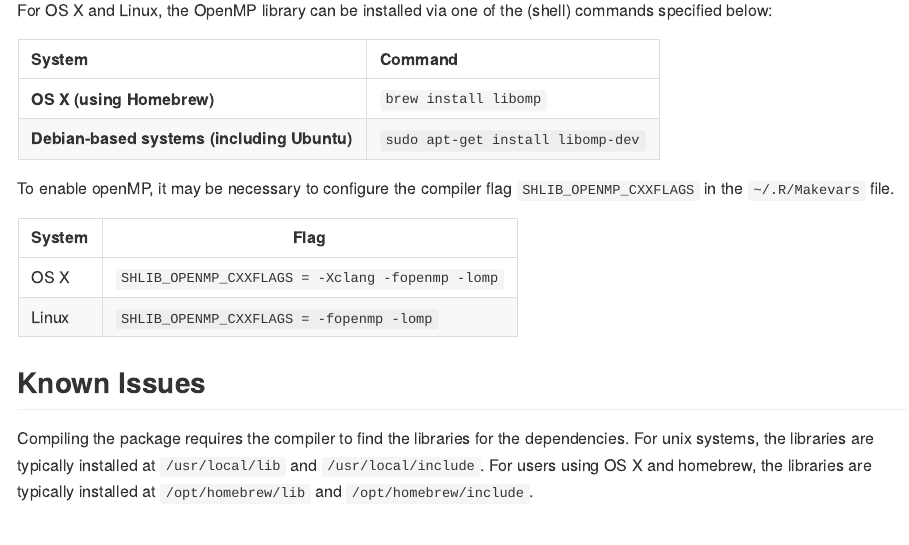
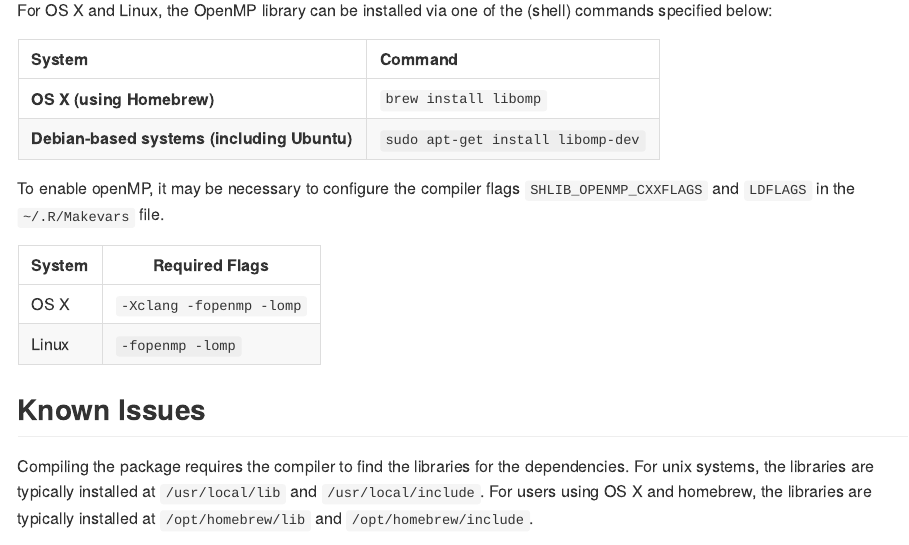
Before and after one commit to jdstamp/mmer, an R Markdown document (README.Rmd): the page in a window 1100 px wide, from 1150 px down. The pictures show the output file README.md that the author committed with the source, drawn offline in the style of GitHub.

Commit message:
another one

```diff
--- a/README.Rmd
+++ b/README.Rmd
@@ -79,13 +79,13 @@
 |**Debian-based systems (including Ubuntu)**| `sudo apt-get install libomp-dev` |
 
 
-To enable openMP, it may be necessary to configure the compiler flag
-`SHLIB_OPENMP_CXXFLAGS` in the `~/.R/Makevars` file.
+To enable openMP, it may be necessary to configure the compiler flags
+`SHLIB_OPENMP_CXXFLAGS` and `LDFLAGS` in the `~/.R/Makevars` file.
 
-| System  | Flag                                            |
-|---------|-------------------------------------------------|
-| OS X    | `SHLIB_OPENMP_CXXFLAGS = -Xclang -fopenmp -lomp`|
-| Linux   | `SHLIB_OPENMP_CXXFLAGS = -fopenmp -lomp`        |
+| System  | Required Flags          |
+|---------|-------------------------|
+| OS X    | `-Xclang -fopenmp -lomp`|
+| Linux   | `-fopenmp -lomp`        |
 
 ## Known Issues
 
```
Also changed, not shown: README.md.
